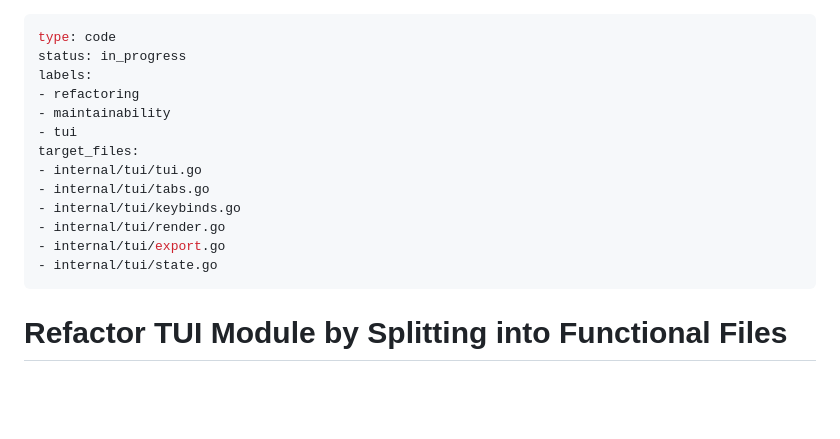
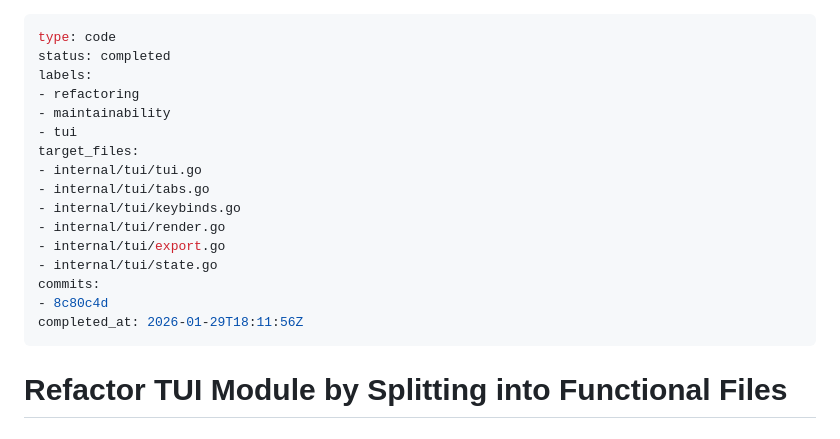
Before and after one commit to ddmoney420/moji, a Markdown page: .chant/specs/2026-01-29-006-tui-refactor.md, the part around one of its changes. Rendered like a GitHub page; blank space fills up the shorter version.

```diff
--- a/.chant/specs/2026-01-29-006-tui-refactor.md
+++ b/.chant/specs/2026-01-29-006-tui-refactor.md
@@ -1,6 +1,6 @@
 ---
 type: code
-status: in_progress
+status: completed
 labels:
 - refactoring
 - maintainability
@@ -12,6 +12,9 @@ target_files:
 - internal/tui/render.go
 - internal/tui/export.go
 - internal/tui/state.go
+commits:
+- 8c80c4d
+completed_at: 2026-01-29T18:11:56Z
 ---
 # Refactor TUI Module by Splitting into Functional Files
 
```
Also changed, not shown: other parts of .chant/specs/2026-01-29-006-tui-refactor.md (+103 -0 lines).
